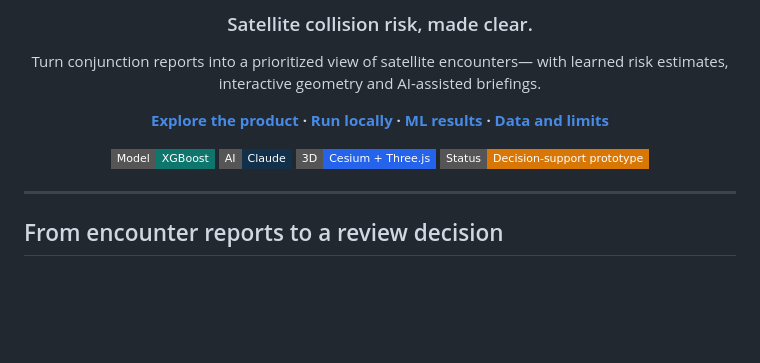
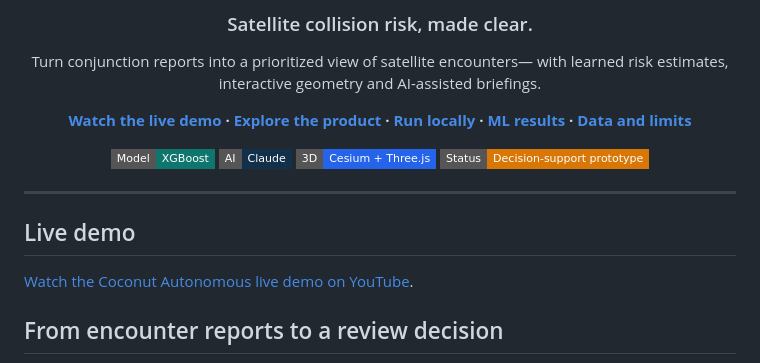
Before and after one commit to Ayushjain8541/autonomous-coconuts, a Markdown page: README.md, the part around the change. Rendered like a GitHub page; badges without logos; blank space fills up the shorter version.

Commit message:
docs: add live demo video to README

```diff
--- a/README.md
+++ b/README.md
@@ -9,7 +9,7 @@
 Turn conjunction reports into a prioritized view of satellite encounters—
 with learned risk estimates, interactive geometry and AI-assisted briefings.
 
-**[Explore the product](#inside-the-console) · [Run locally](#run-locally) · [ML results](#ml-training-and-benchmark-evidence) · [Data and limits](#data-and-interpretation)**
+**[Watch the live demo](https://www.youtube.com/watch?v=QCxIsH1zZBE) · [Explore the product](#inside-the-console) · [Run locally](#run-locally) · [ML results](#ml-training-and-benchmark-evidence) · [Data and limits](#data-and-interpretation)**
 
 ![Model: XGBoost](https://img.shields.io/badge/Model-XGBoost-0f766e?style=flat-square)
 ![AI: Claude](https://img.shields.io/badge/AI-Claude-12304a?style=flat-square)
@@ -19,6 +19,10 @@ with learned risk estimates, interactive geometry and AI-assisted briefings.
 </div>
 
 ---
+
+## Live demo
+
+[Watch the Coconut Autonomous live demo on YouTube](https://www.youtube.com/watch?v=QCxIsH1zZBE).
 
 ## From encounter reports to a review decision
 
```
